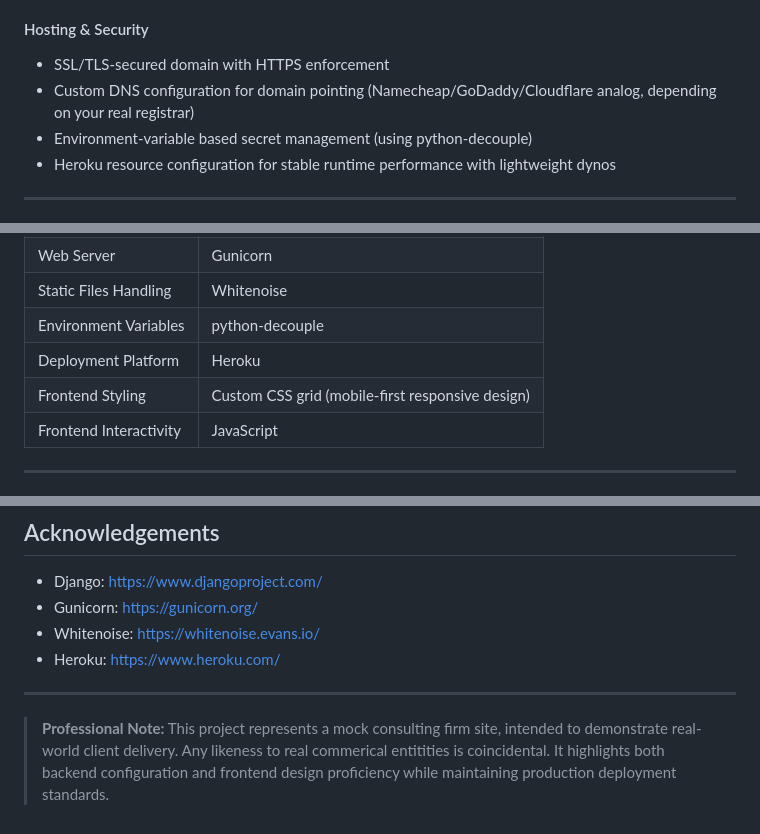
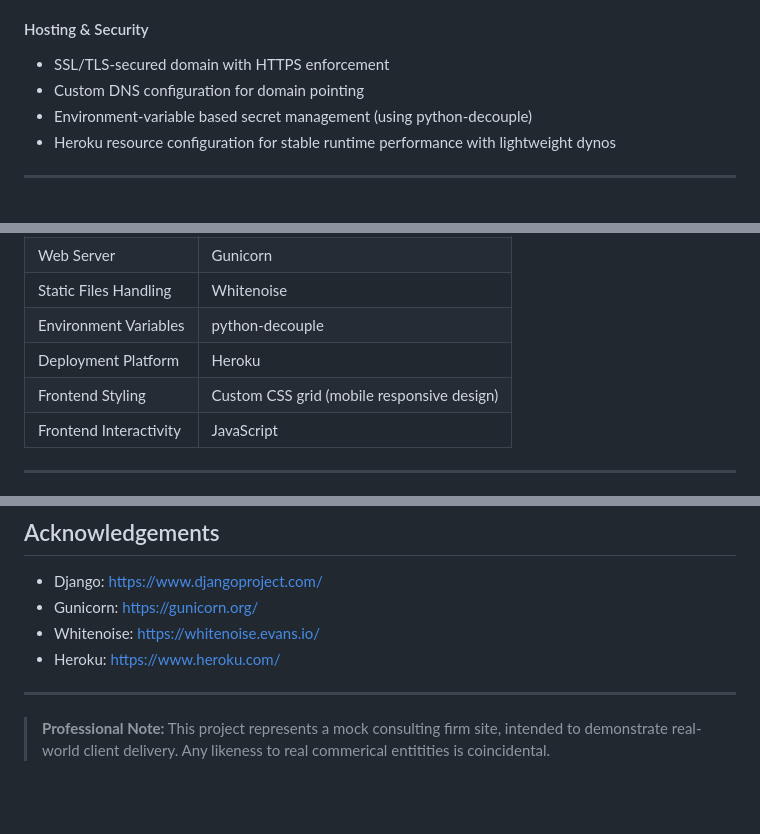
Before and after one commit to ProjectsPortal/consulting-firm-webapp, a Markdown page: README.md, 3 parts joined by grey strips. Drawn GitHub-style; blank space fills up the shorter version.

```diff
--- a/README.md
+++ b/README.md
@@ -61,7 +61,7 @@ A live deployment of the application is available here (HTTPS-secured): https://
 
 #### Hosting & Security
 - SSL/TLS-secured domain with HTTPS enforcement
-- Custom DNS configuration for domain pointing (Namecheap/GoDaddy/Cloudflare analog, depending on your real registrar)
+- Custom DNS configuration for domain pointing
 - Environment-variable based secret management (using python-decouple)
 - Heroku resource configuration for stable runtime performance with lightweight dynos
 
@@ -99,7 +99,7 @@ On mobile devices, the layout responsively stacks content vertically. The naviga
 | Static Files Handling  | Whitenoise                                       |
 | Environment Variables  | python-decouple                                  |
 | Deployment Platform    | Heroku                                           |
-| Frontend Styling       | Custom CSS grid (mobile-first responsive design) |
+| Frontend Styling       | Custom CSS grid (mobile responsive design) |
 | Frontend Interactivity | JavaScript                               |
 
 ---
@@ -166,4 +166,4 @@ This project is released under the **Creative Commons Attribution-NonCommercial-
 
 ---
 
-> **Professional Note:** This project represents a mock consulting firm site, intended to demonstrate real-world client delivery. Any likeness to real commerical entitities is coincidental. It highlights both backend configuration and frontend design proficiency while maintaining production deployment standards.
+> **Professional Note:** This project represents a mock consulting firm site, intended to demonstrate real-world client delivery. Any likeness to real commerical entitities is coincidental.
```
